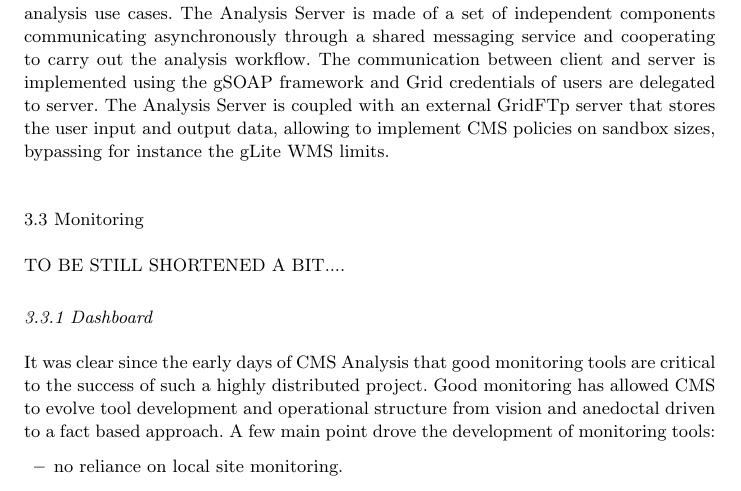
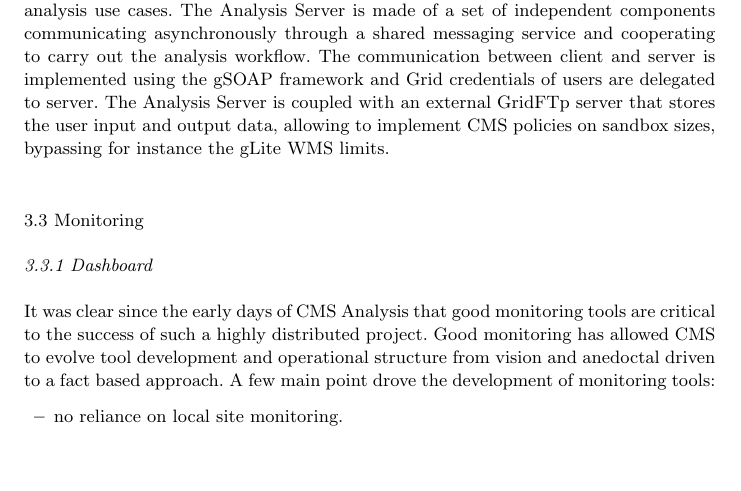
Before and after one commit to afanfani/usercode, a LaTeX paper (JOGC_CMSAnalysis/CMSAnalysis.tex): part of page 6 of 18, cut so that both start at the same text, the shorter picture padded with empty space. Compiled offline with pdfLaTeX.

Commit message:
remove note on Monitoring

```diff
--- a/JOGC_CMSAnalysis/CMSAnalysis.tex
+++ b/JOGC_CMSAnalysis/CMSAnalysis.tex
@@ -268,7 +268,6 @@
 
 \subsection{Monitoring}
 \label{sec:3_3}
-TO BE STILL SHORTENED A BIT....
 \subsubsection{Dashboard}
 \input{Monitoring.tex}
 
```
